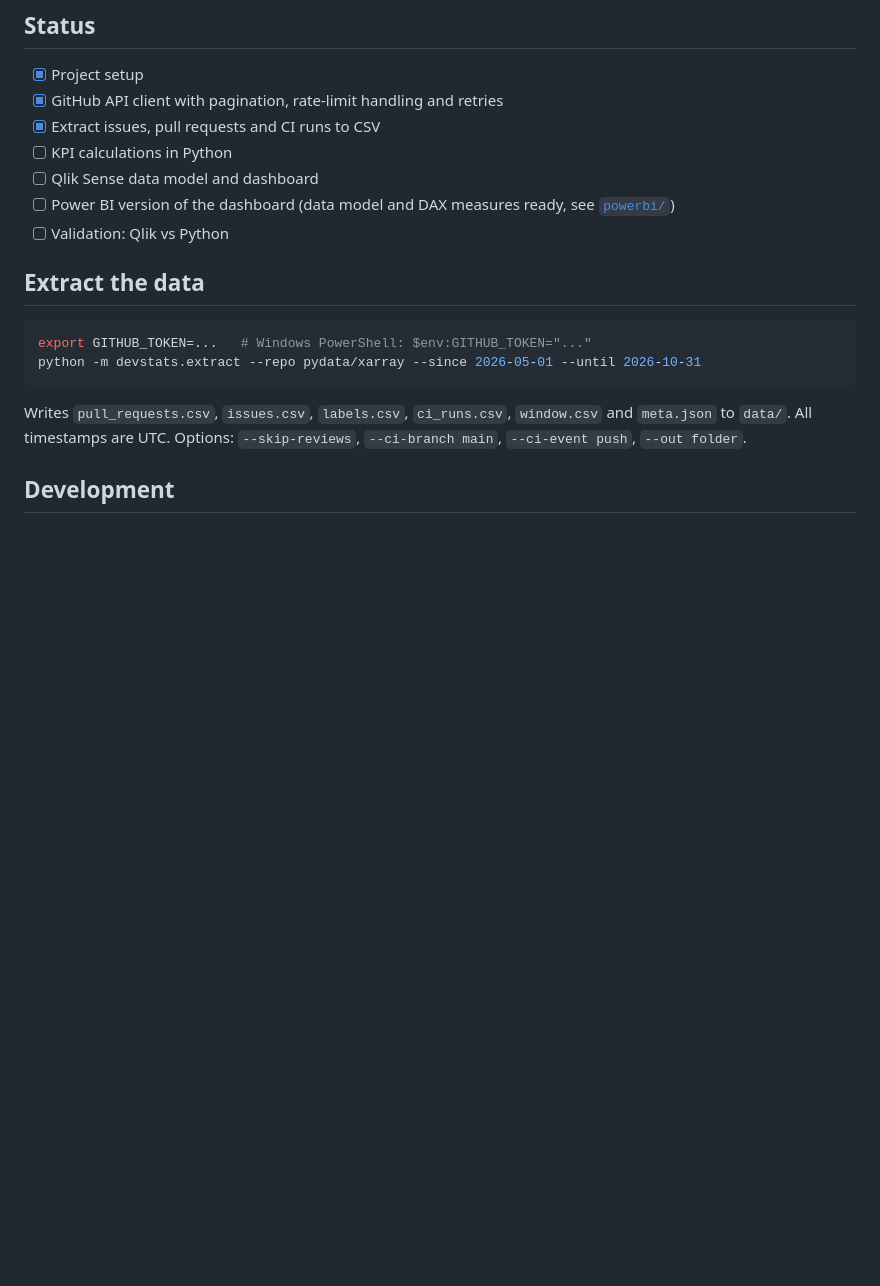
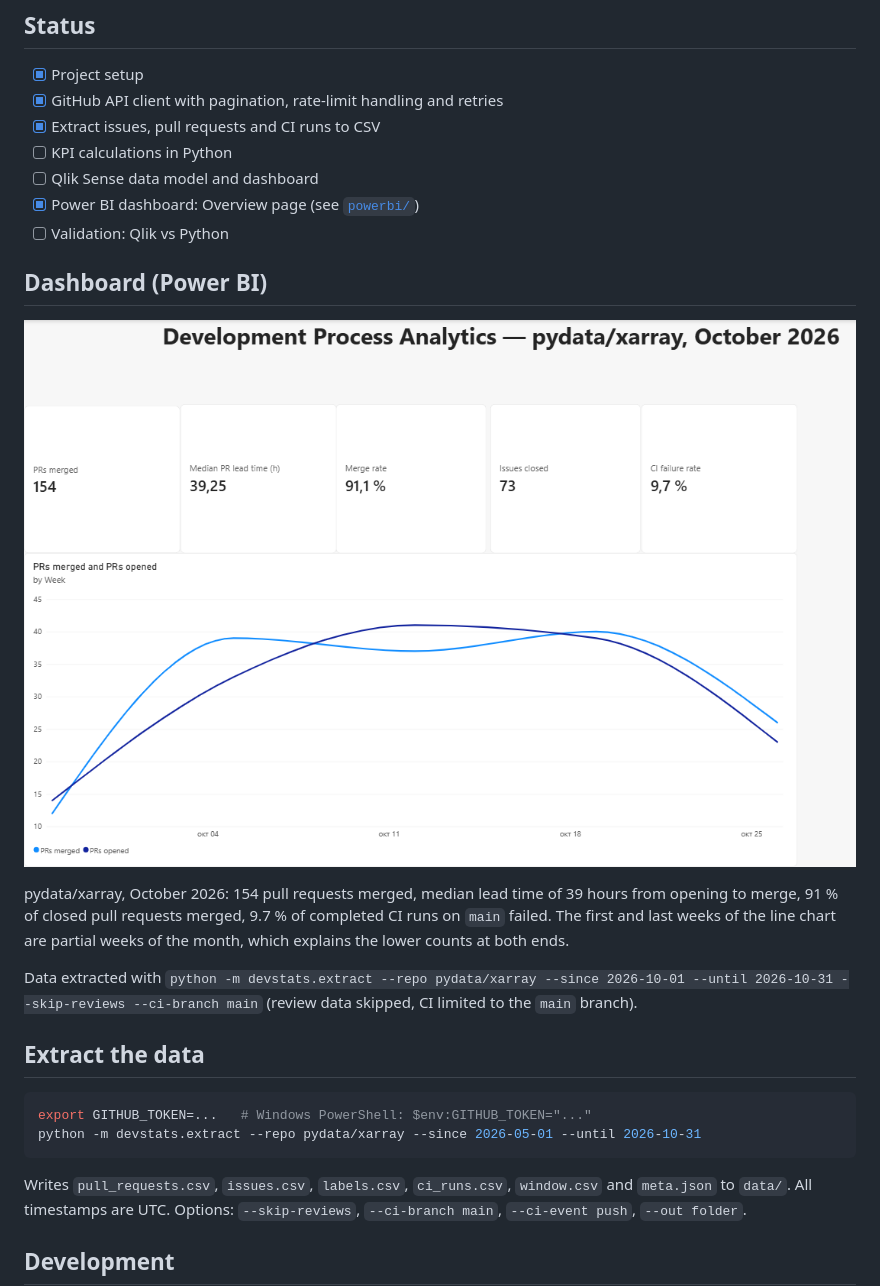
Before and after one commit to Adelyaaibolova/dev-process-analytics, a Markdown page: README.md, the part around the change. Drawn GitHub-style; pictures changed too: screenshots/powerbi-overview.png (added); blank space fills up the shorter version.

Commit message:
Add Power BI overview page screenshot and first results
Overview page for pydata/xarray, October 2026: KPI cards for merged pull
requests, median lead time, merge rate, closed issues and CI failure rate,
plus pull requests opened and merged per week.

```diff
--- a/README.md
+++ b/README.md
@@ -14,8 +14,21 @@ independently in Python to validate the numbers.
 - [x] Extract issues, pull requests and CI runs to CSV
 - [ ] KPI calculations in Python
 - [ ] Qlik Sense data model and dashboard
-- [ ] Power BI version of the dashboard (data model and DAX measures ready, see [`powerbi/`](powerbi/))
+- [x] Power BI dashboard: Overview page (see [`powerbi/`](powerbi/))
 - [ ] Validation: Qlik vs Python
+
+## Dashboard (Power BI)
+
+![Power BI overview page](screenshots/powerbi-overview.png)
+
+pydata/xarray, October 2026: 154 pull requests merged, median lead time of
+39 hours from opening to merge, 91 % of closed pull requests merged, 9.7 % of
+completed CI runs on `main` failed. The first and last weeks of the line chart
+are partial weeks of the month, which explains the lower counts at both ends.
+
+Data extracted with
+`python -m devstats.extract --repo pydata/xarray --since 2026-10-01 --until 2026-10-31 --skip-reviews --ci-branch main`
+(review data skipped, CI limited to the `main` branch).
 
 ## Extract the data
 
```
Also changed, not shown: powerbi/README.md (+3 -2 lines).
